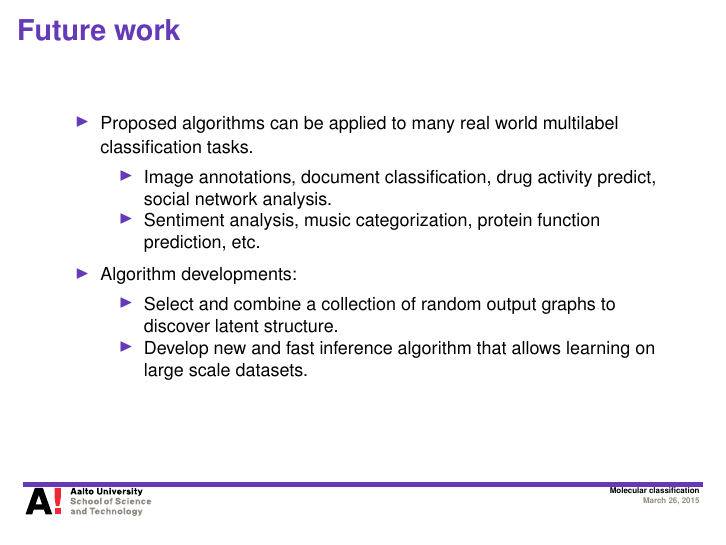
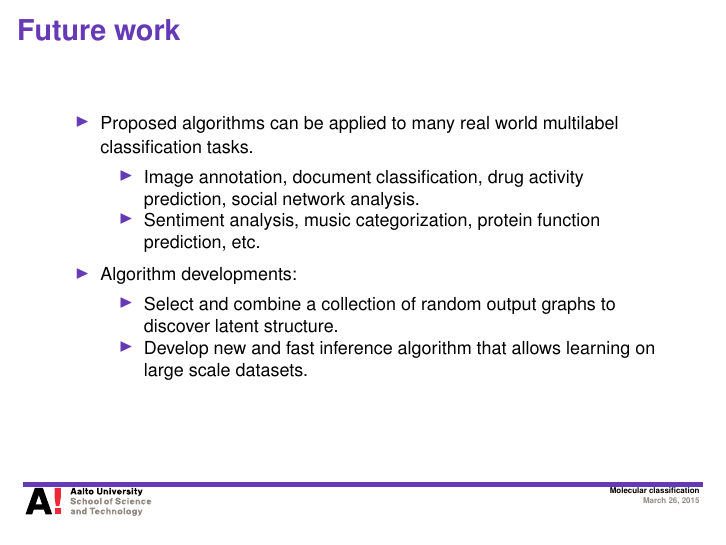
Before and after one commit to hongyusu/Posters_and_Presentations, LaTeX slides (Presentations/defence_presentation/example.tex): page 27 of 30. Compiled offline with pdfLaTeX.

Commit message:
auto upload

```diff
--- a/Presentations/defence_presentation/example.tex
+++ b/Presentations/defence_presentation/example.tex
@@ -352,7 +352,7 @@
 		\item Proposed algorithms can be applied to many real world multilabel classification tasks.
 		\begin{itemize}
 			\footnotesize
-			\item Image annotations, document classification, drug activity predict, social network analysis.
+			\item Image annotation, document classification, drug activity prediction, social network analysis.
 			\item Sentiment analysis, music categorization, protein function prediction, etc.
 		\end{itemize}
 		\item Algorithm developments:
```
